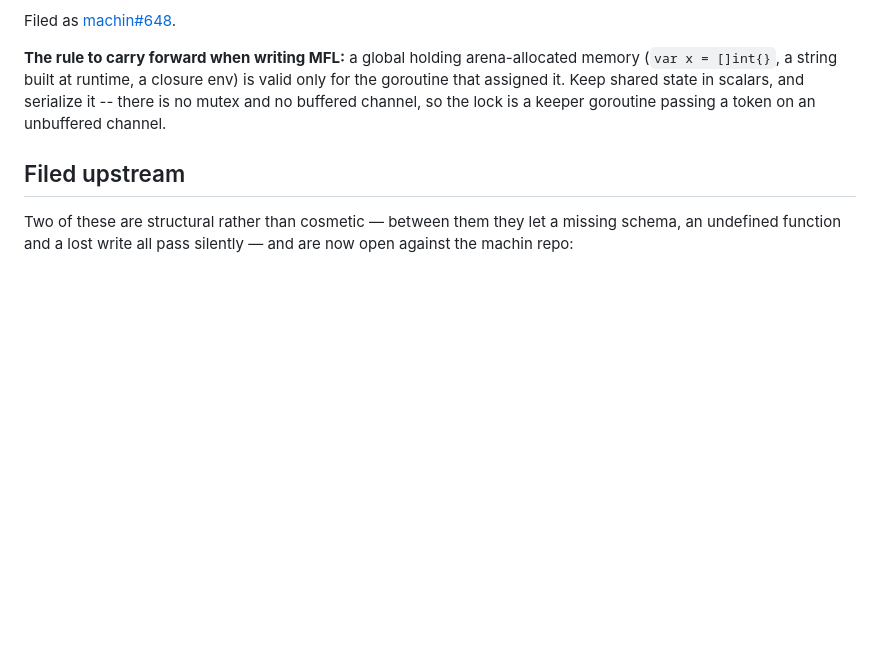
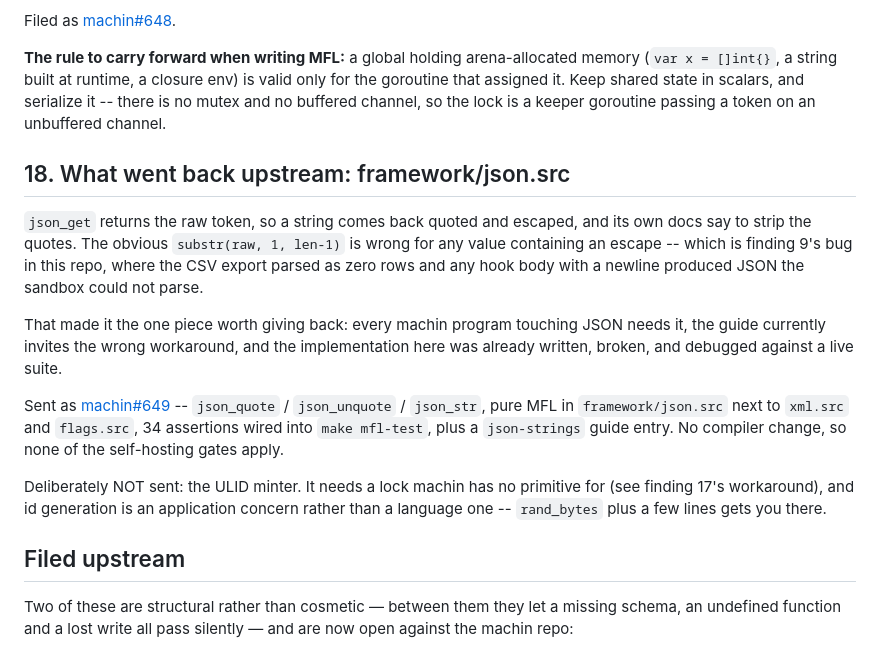
Before and after one commit to javimosch/machin-bkn, a Markdown page: notes/machin-findings.md, the part around the change. Drawn GitHub-style; blank space fills up the shorter version.

Commit message:
docs: record framework/json.src as finding 18, sent as machin#649
The JSON string escaping this repo got wrong is the one primitive worth giving
back: every machin program needs it and the guide's own wording invites the
broken workaround. Also records why the ULID minter was not sent.

Co-Authored-By: Claude Opus 5 <noreply@anthropic.com>
Claude-Session: https://claude.ai/code/session_01UkxUwCAAh2xDLyWS9iWjg2

```diff
--- a/notes/machin-findings.md
+++ b/notes/machin-findings.md
@@ -361,6 +361,29 @@ state in scalars, and serialize it -- there is no mutex and no buffered
 channel, so the lock is a keeper goroutine passing a token on an unbuffered
 channel.
 
+## 18. What went back upstream: framework/json.src
+
+`json_get` returns the raw token, so a string comes back quoted and escaped,
+and its own docs say to strip the quotes. The obvious `substr(raw, 1, len-1)`
+is wrong for any value containing an escape -- which is finding 9's bug in this
+repo, where the CSV export parsed as zero rows and any hook body with a newline
+produced JSON the sandbox could not parse.
+
+That made it the one piece worth giving back: every machin program touching
+JSON needs it, the guide currently invites the wrong workaround, and the
+implementation here was already written, broken, and debugged against a live
+suite.
+
+Sent as [machin#649](https://github.com/javimosch/machin/pull/649) --
+`json_quote` / `json_unquote` / `json_str`, pure MFL in `framework/json.src`
+next to `xml.src` and `flags.src`, 34 assertions wired into `make mfl-test`,
+plus a `json-strings` guide entry. No compiler change, so none of the
+self-hosting gates apply.
+
+Deliberately NOT sent: the ULID minter. It needs a lock machin has no primitive
+for (see finding 17's workaround), and id generation is an application concern
+rather than a language one -- `rand_bytes` plus a few lines gets you there.
+
 ## Filed upstream
 
 Two of these are structural rather than cosmetic — between them they let a
```
